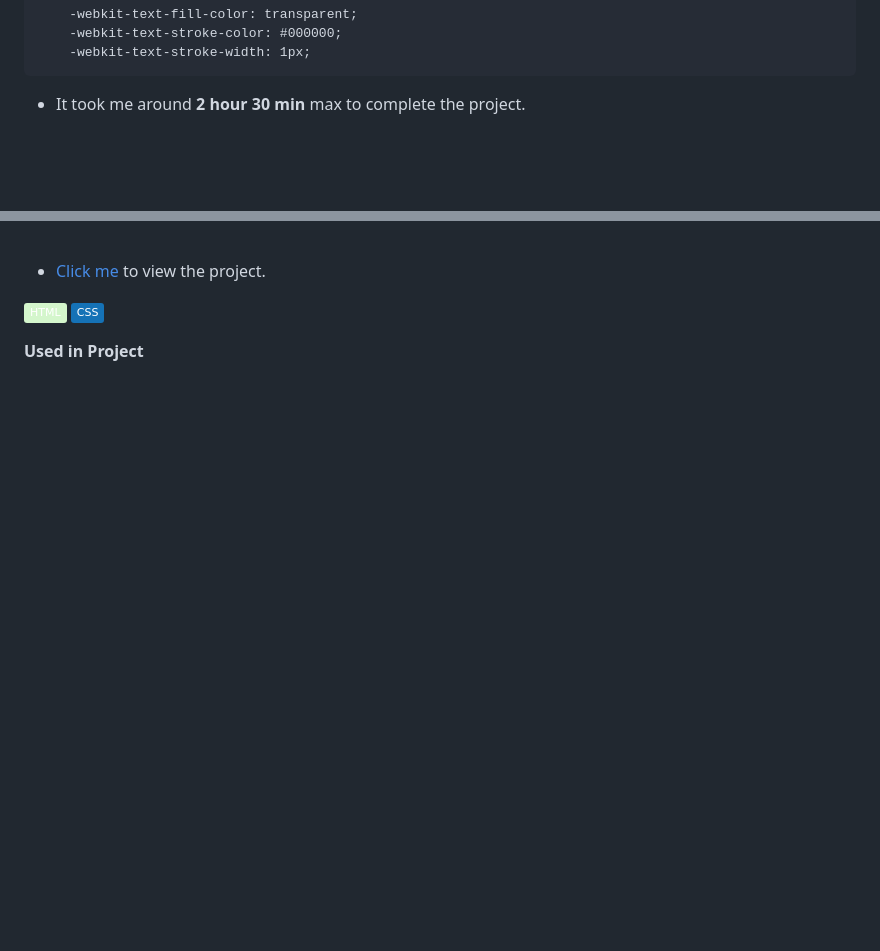
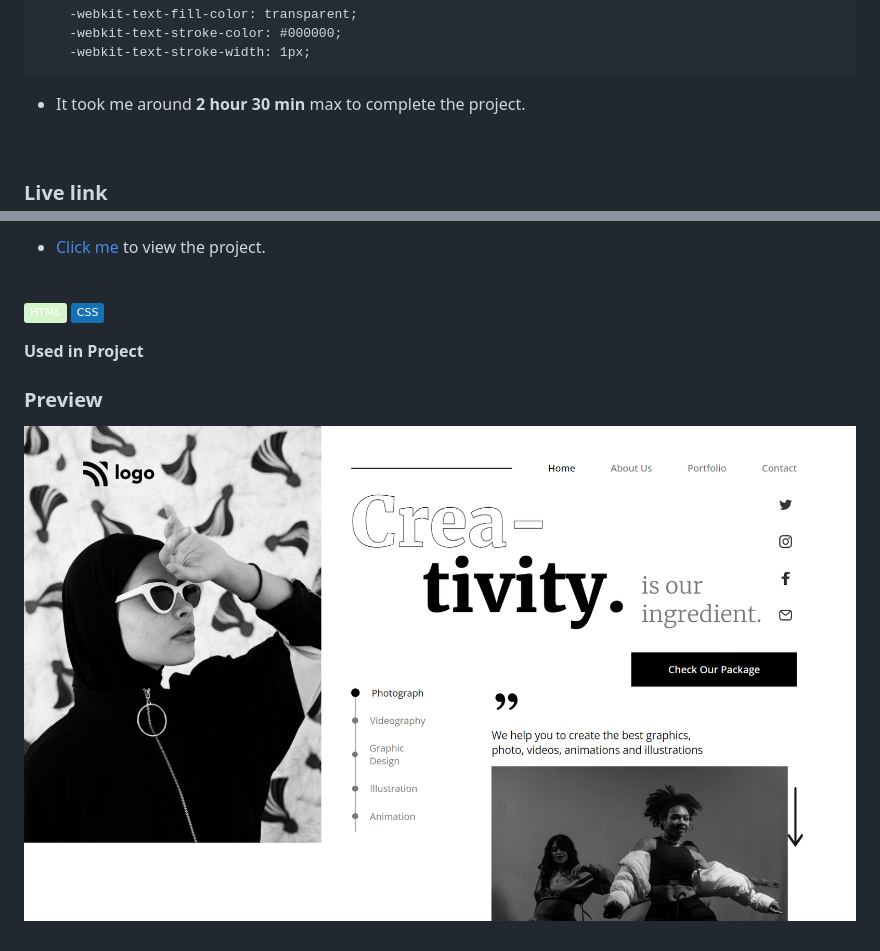
Before and after one commit to ManideepPaul/live-class-project-14, a Markdown page: README.md, 2 parts joined by grey strips. GitHub-like rendering; pictures changed too: screenshot-14.png (added); badges without logos; blank space fills up the shorter version.

Commit message:
Project preview added in readme

```diff
--- a/README.md
+++ b/README.md
@@ -15,4 +15,6 @@ using
 
 <br>
 
+
+### Live link
 - [Click me](https://live-class-project-14.vercel.app/) to view the project.
@@ -21,3 +25,7 @@ using
 ![HTML](https://img.shields.io/badge/-CSS%20-1572B6?logo=CSS3)
 
 **Used in Project**
+
+### Preview
+
+![screeenshot](./screenshot-14.png)
```
Also changed, not shown: other parts of README.md (+2 -0 lines).
